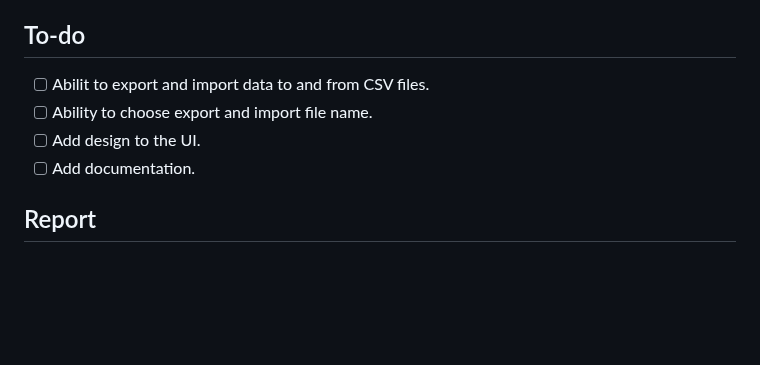
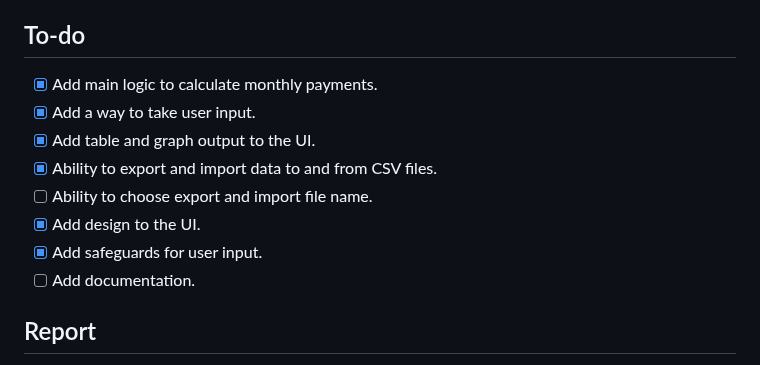
Before and after one commit to JuliusJauga/Loan-Calculator-CPP, a Markdown page: README.md, the part around the change. GitHub-like rendering; blank space fills up the shorter version.

```diff
--- a/README.md
+++ b/README.md
@@ -30,9 +30,13 @@ All of these components will work to build the application. The main application
 ## Technologies
 Qt library and tools for C++.
 ## To-do
-- [ ] Abilit to export and import data to and from CSV files.
+- [x] Add main logic to calculate monthly payments.
+- [x] Add a way to take user input.
+- [x] Add table and graph output to the UI.
+- [x] Ability to export and import data to and from CSV files.
 - [ ] Ability to choose export and import file name.
-- [ ] Add design to the UI.
+- [x] Add design to the UI.
+- [x] Add safeguards for user input.
 - [ ] Add documentation.
 ## Report
 The table below will contain information about the work and time spent on this project.
```
